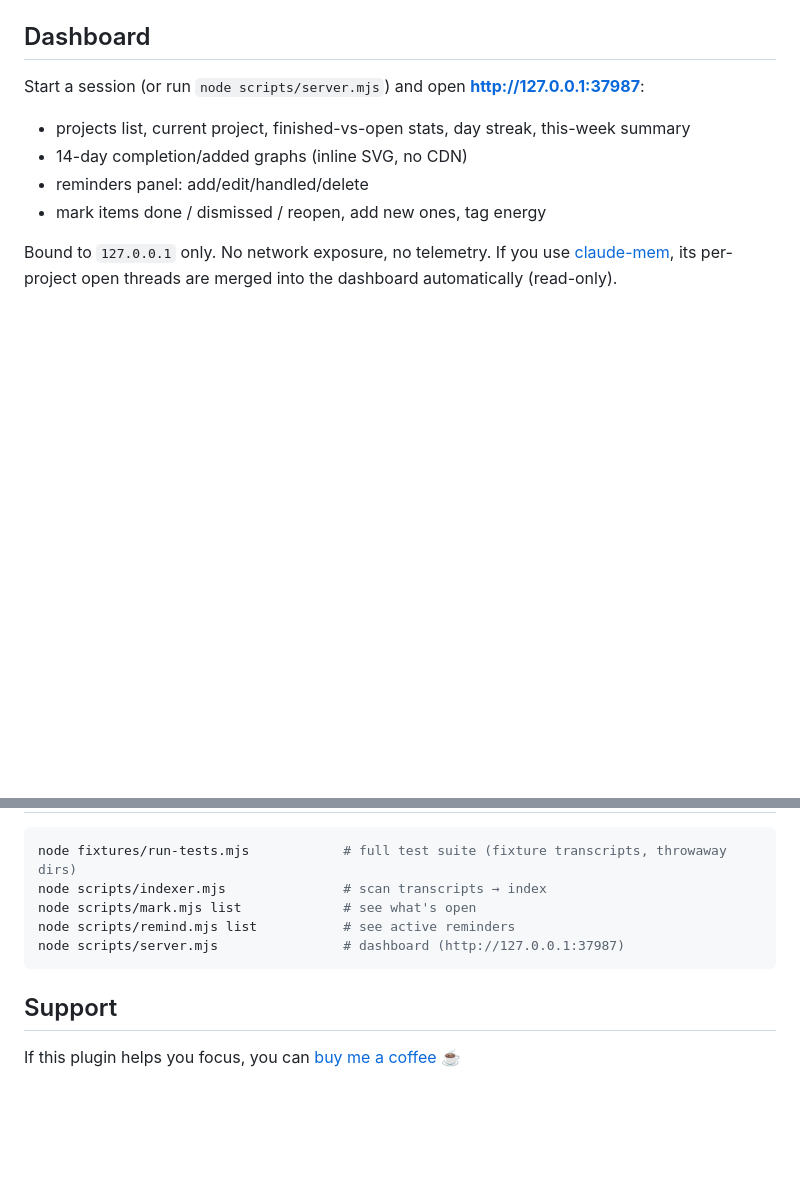
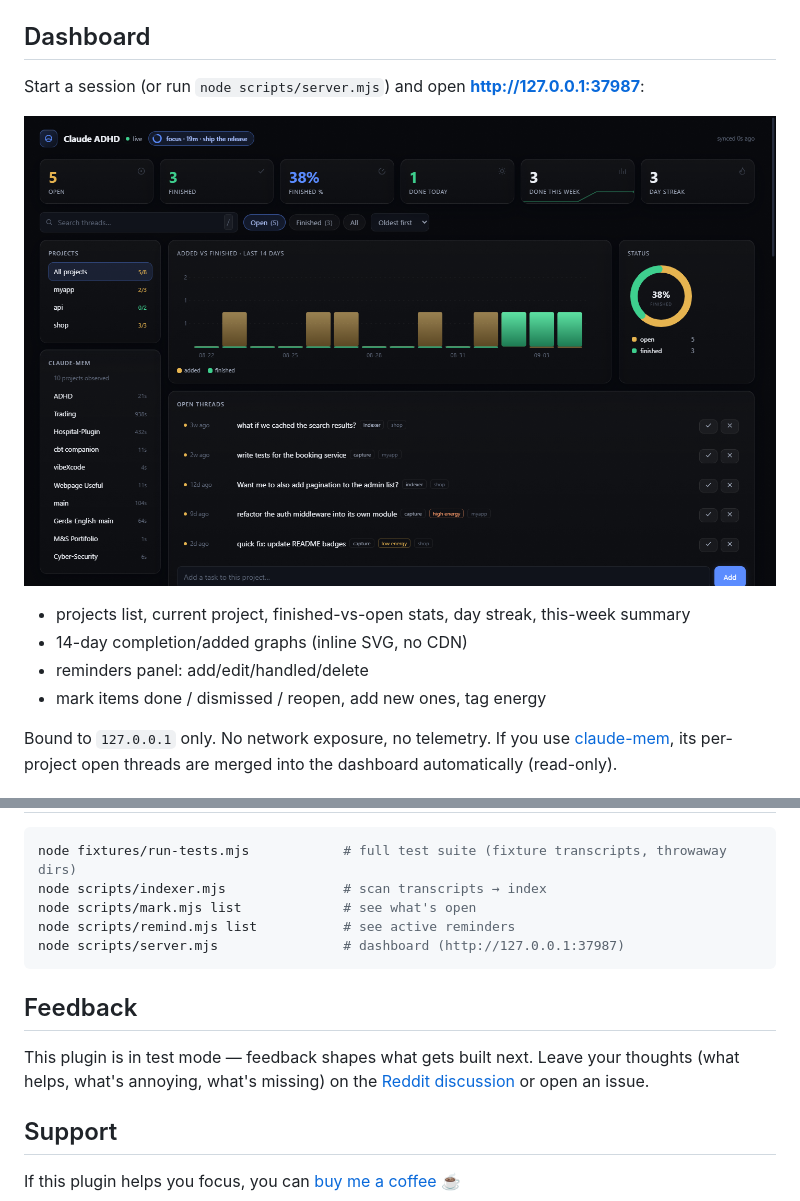
Before and after one commit to shaheer-00/claude-adhd, a Markdown page: README.md, 2 parts joined by grey strips. Drawn GitHub-style; pictures changed too: docs/dashboard-reminders.png (added); blank space fills up the shorter version.

Commit message:
README: dashboard screenshot, feedback link

````diff
--- a/README.md
+++ b/README.md
@@ -83,6 +83,8 @@ Tag tasks when capturing (`--energy low|high`, or the dashboard's edit panel). T
 
 Start a session (or run `node scripts/server.mjs`) and open **http://127.0.0.1:37987**:
 
+![Dashboard — reminders, stats and charts](docs/dashboard-reminders.png)
+
 - projects list, current project, finished-vs-open stats, day streak, this-week summary
 - 14-day completion/added graphs (inline SVG, no CDN)
 - reminders panel: add/edit/handled/delete
@@ -136,6 +138,10 @@ node scripts/remind.mjs list           # see active reminders
 node scripts/server.mjs                # dashboard (http://127.0.0.1:37987)
 ```
 
+## Feedback
+
+This plugin is in test mode — feedback shapes what gets built next. Leave your thoughts (what helps, what's annoying, what's missing) on the [Reddit discussion](https://www.reddit.com/r/ClaudeAI/comments/1w7tb2v/i_built_a_claude_code_plugin_for_my_adhd_brain_it/) or open an issue.
+
 ## Support
 
 If this plugin helps you focus, you can [buy me a coffee](https://buymeacoffee.com/shaheer0.0) ☕
````
